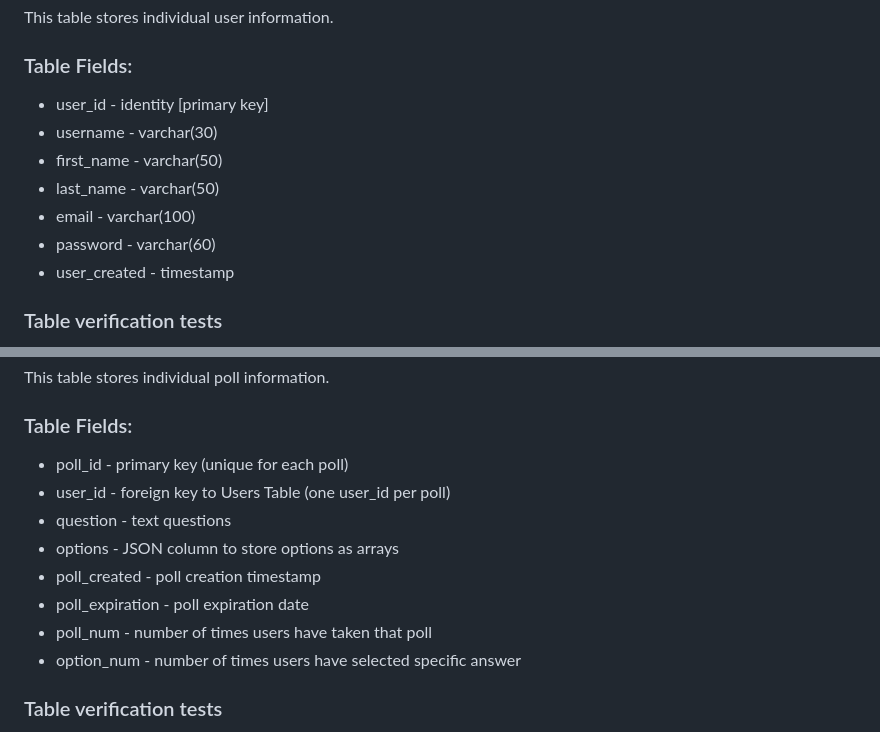
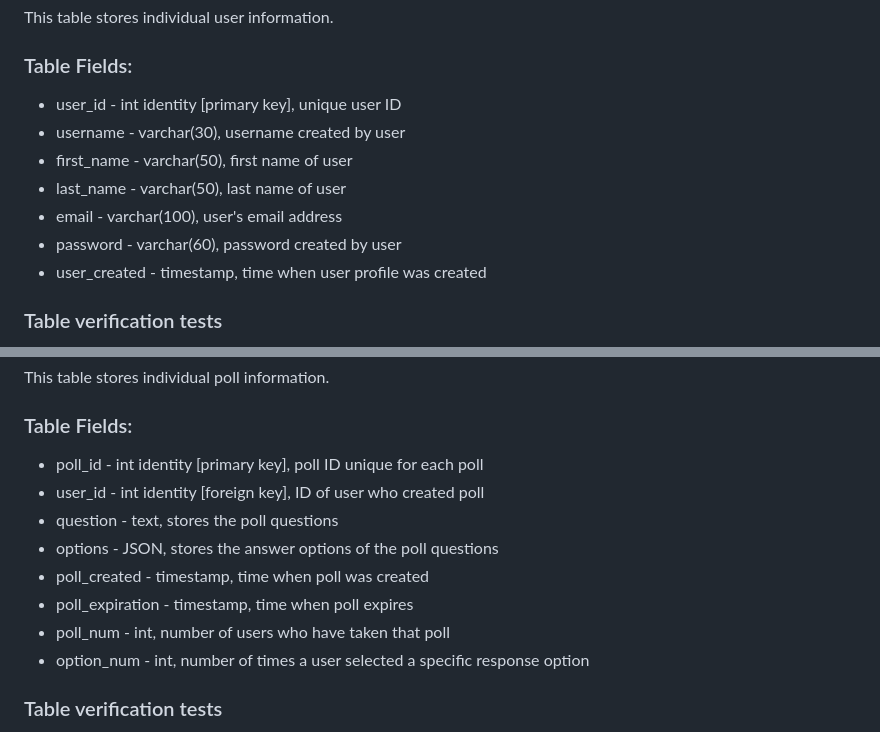
Before and after one commit to catalinaescalona/greendevs, a Markdown page: SQL_TESTING.md, 2 parts joined by grey strips. Rendered like a GitHub page.

Commit message:
Polls table tields data type update

```diff
--- a/SQL_TESTING.md
+++ b/SQL_TESTING.md
@@ -13,13 +13,13 @@ This table stores individual user information.
 
 ### Table Fields:
 
-* user_id - identity [primary key]
-* username - varchar(30)
-* first_name - varchar(50)
-* last_name - varchar(50)
-* email - varchar(100)
-* password - varchar(60)
-* user_created - timestamp
+* user_id - int identity [primary key], unique user ID
+* username - varchar(30), username created by user
+* first_name - varchar(50), first name of user
+* last_name - varchar(50), last name of user
+* email - varchar(100), user's email address
+* password - varchar(60), password created by user
+* user_created - timestamp, time when user profile was created
 
 ### Table verification tests
 
@@ -96,14 +96,14 @@ This table stores individual poll information.
 
 ### Table Fields:
 
-* poll_id - primary key (unique for each poll)
-* user_id - foreign key to Users Table (one user_id per poll)
-* question - text questions
-* options - JSON column to store options as arrays
-* poll_created - poll creation timestamp
-* poll_expiration - poll expiration date
-* poll_num - number of times users have taken that poll
-* option_num - number of times users have selected specific answer
+* poll_id - int identity [primary key], poll ID unique for each poll
+* user_id - int identity [foreign key], ID of user who created poll
+* question - text, stores the poll questions
+* options - JSON, stores the answer options of the poll questions
+* poll_created - timestamp, time when poll was created
+* poll_expiration - timestamp, time when poll expires
+* poll_num - int, number of users who have taken that poll
+* option_num - int, number of times a user selected a specific response option
 
 ### Table verification tests
 
```
